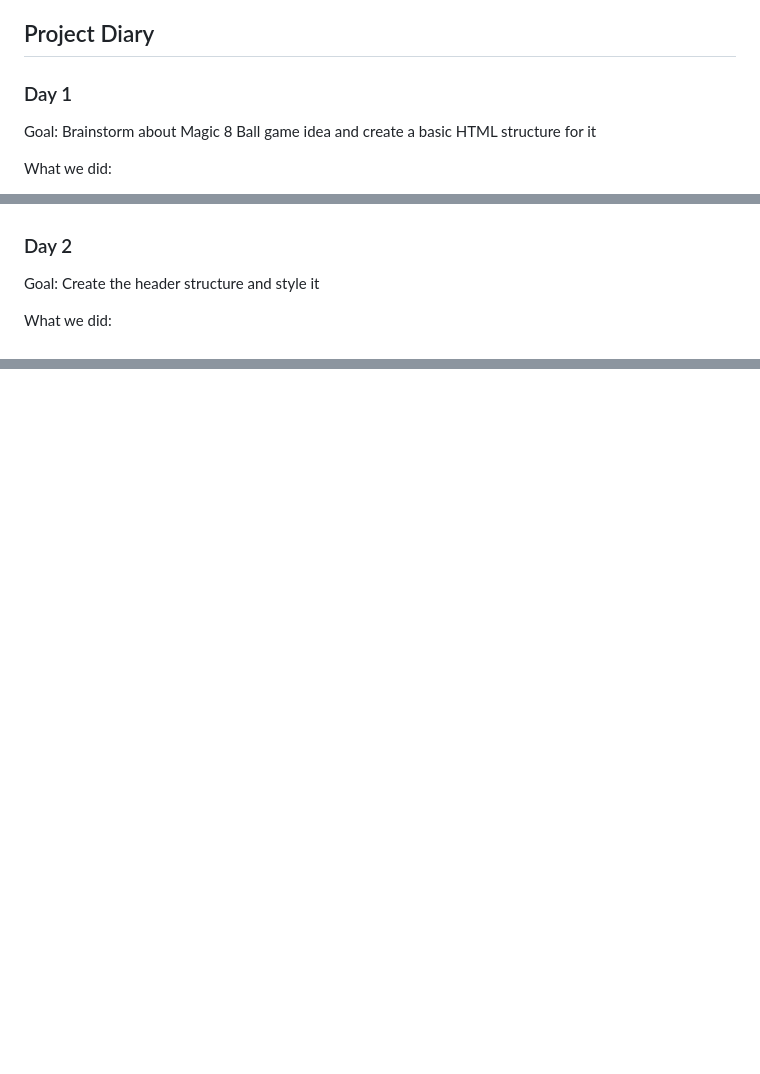
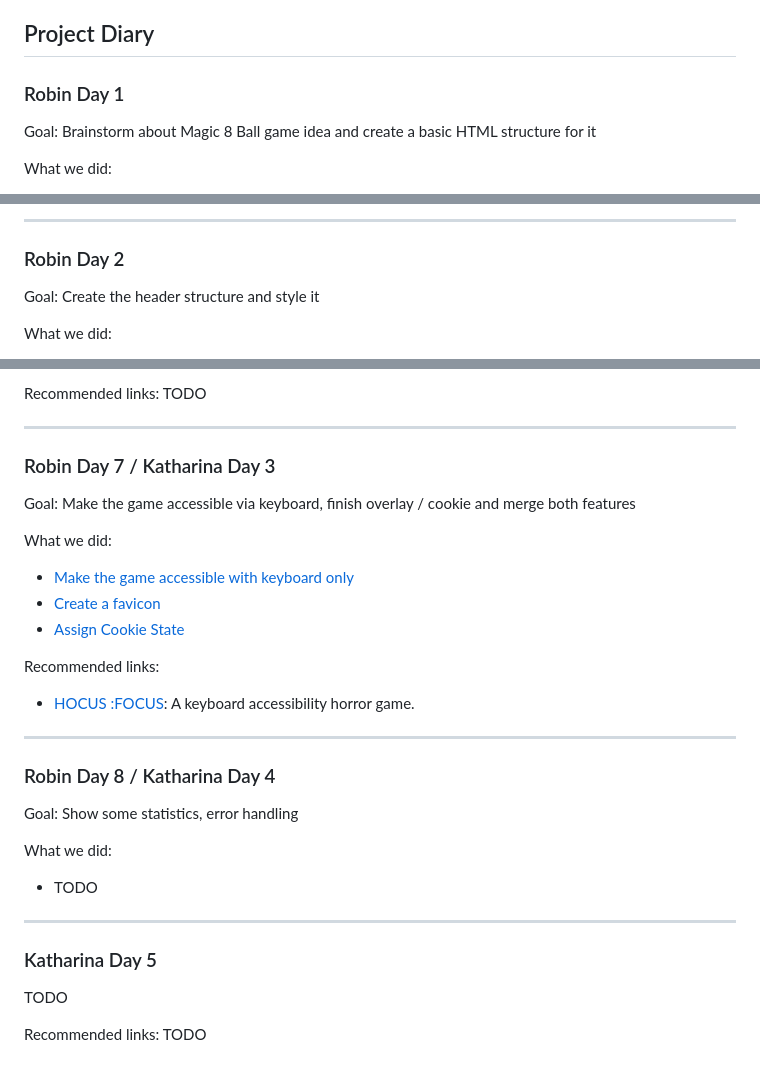
Before and after one commit to TheOnlyR0B/Magic-8-Ball, a Markdown page: README.md, 3 parts joined by grey strips. Drawn GitHub-style; blank space fills up the shorter version.

```diff
--- a/README.md
+++ b/README.md
@@ -22,7 +27,7 @@ TODO: Add GIF or screenshot at the end of the internship
 
 ## Project Diary
 
-### Day 1
+### Robin Day 1
 
 Goal: Brainstorm about Magic 8 Ball game idea and create a basic HTML structure for it
 
@@ -38,6 +44,7 @@ Recommended links:
 
+---
 
-### Day 2
+### Robin Day 2
 
 Goal: Create the header structure and style it
 
@@ -74,0 +134,32 @@ Recommended links:
+Recommended links: TODO
+
+---
+
+### Robin Day 7 / Katharina Day 3
+
+Goal: Make the game accessible via keyboard, finish overlay / cookie and merge both features
+
+What we did:
+- [Make the game accessible with keyboard only](https://github.com/TheOnlyR0B/Magic-8-Ball/issues/7)
+- [Create a favicon](https://github.com/TheOnlyR0B/Magic-8-Ball/issues/8)
+- [Assign Cookie State](https://github.com/TheOnlyR0B/Magic-8-Ball/issues/9)
+
+Recommended links:
+- [HOCUS :FOCUS](https://focus.hteumeuleu.com/): A keyboard accessibility horror game.
+
+---
+
+### Robin Day 8 / Katharina Day 4
+
+Goal: Show some statistics, error handling
+
+What we did:
+- TODO
+
+---
+
+### Katharina Day 5
+
+TODO
+
+Recommended links: TODO
```
Also changed, not shown: other parts of README.md (+59 -1 lines).
